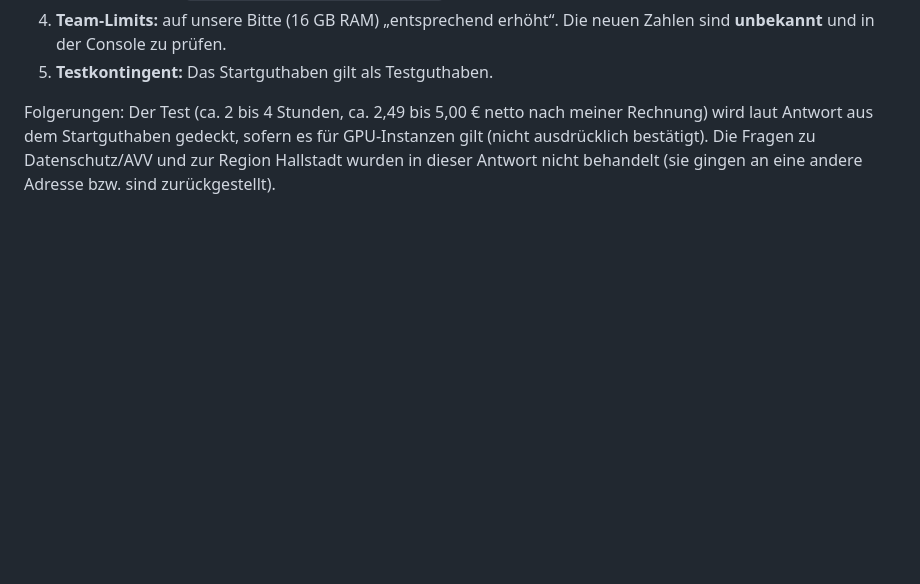
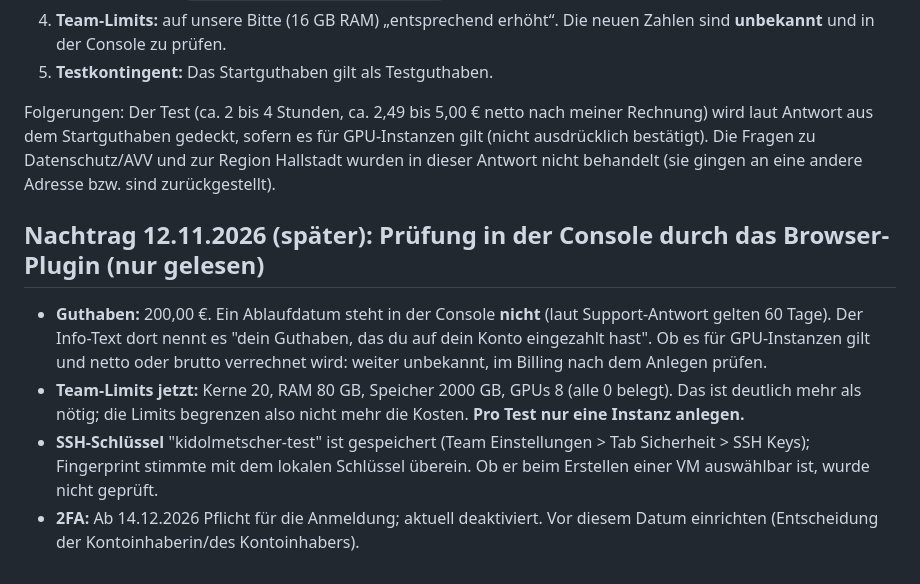
Before and after one commit to justusroman123/nachhaltigkeit, a Markdown page: kidolmetscher/docs/centron-console-befund.md, the part around the change. Rendered like a GitHub page; blank space fills up the shorter version.

Commit message:
Console-Befund: Guthaben, Limits, SSH-Schluessel
Co-Authored-By: Claude Sonnet 5.5 <noreply@anthropic.com>
Claude-Session: https://claude.ai/code/session_01Mh2KsG1JEuhtxt9hiaaiV3

```diff
--- a/kidolmetscher/docs/centron-console-befund.md
+++ b/kidolmetscher/docs/centron-console-befund.md
@@ -74,3 +74,10 @@ Mit Umsatzsteuer sind es ca. 1,48 € pro Stunde; 20 € brutto reichen dann fü
 5. **Testkontingent:** Das Startguthaben gilt als Testguthaben.
 
 Folgerungen: Der Test (ca. 2 bis 4 Stunden, ca. 2,49 bis 5,00 € netto nach meiner Rechnung) wird laut Antwort aus dem Startguthaben gedeckt, sofern es für GPU-Instanzen gilt (nicht ausdrücklich bestätigt). Die Fragen zu Datenschutz/AVV und zur Region Hallstadt wurden in dieser Antwort nicht behandelt (sie gingen an eine andere Adresse bzw. sind zurückgestellt).
+
+## Nachtrag 12.11.2026 (später): Prüfung in der Console durch das Browser-Plugin (nur gelesen)
+
+- **Guthaben:** 200,00 €. Ein Ablaufdatum steht in der Console **nicht** (laut Support-Antwort gelten 60 Tage). Der Info-Text dort nennt es "dein Guthaben, das du auf dein Konto eingezahlt hast". Ob es für GPU-Instanzen gilt und netto oder brutto verrechnet wird: weiter unbekannt, im Billing nach dem Anlegen prüfen.
+- **Team-Limits jetzt:** Kerne 20, RAM 80 GB, Speicher 2000 GB, GPUs 8 (alle 0 belegt). Das ist deutlich mehr als nötig; die Limits begrenzen also nicht mehr die Kosten. **Pro Test nur eine Instanz anlegen.**
+- **SSH-Schlüssel** "kidolmetscher-test" ist gespeichert (Team Einstellungen > Tab Sicherheit > SSH Keys); Fingerprint stimmte mit dem lokalen Schlüssel überein. Ob er beim Erstellen einer VM auswählbar ist, wurde nicht geprüft.
+- **2FA:** Ab 14.12.2026 Pflicht für die Anmeldung; aktuell deaktiviert. Vor diesem Datum einrichten (Entscheidung der Kontoinhaberin/des Kontoinhabers).
```
